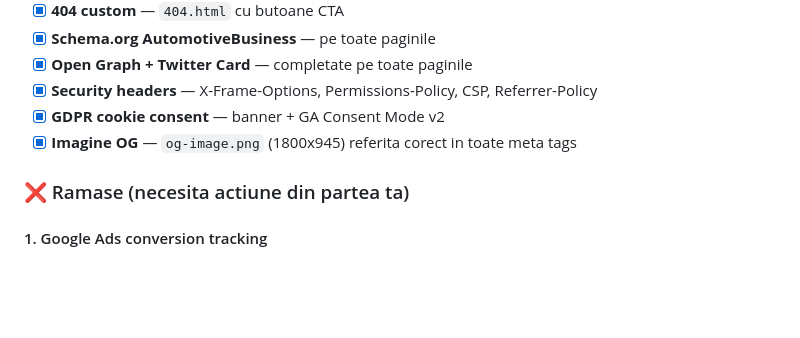
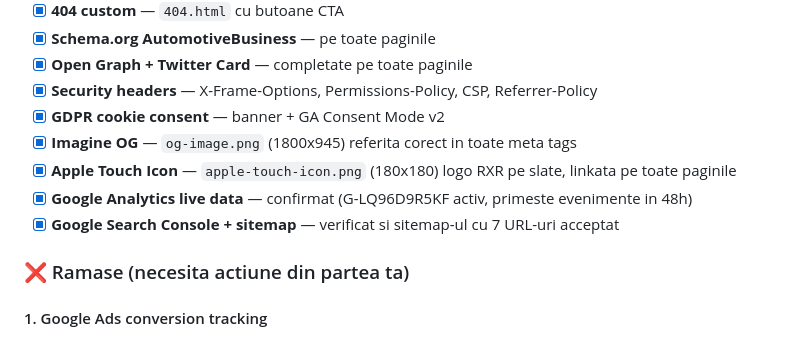
Before and after one commit to raresroca05/rxr-performance, a Markdown page: README.md, the part around the change. Drawn GitHub-style; blank space fills up the shorter version.

Commit message:
docs: mark Apple icon, GA verification, GSC sitemap as done in TODO
Co-Authored-By: Claude Opus 4.7 (1M context) <noreply@anthropic.com>

```diff
--- a/README.md
+++ b/README.md
@@ -199,6 +199,9 @@ Site static pe **GitHub Pages**, branch `main`:
 - [x] **Security headers** — X-Frame-Options, Permissions-Policy, CSP, Referrer-Policy
 - [x] **GDPR cookie consent** — banner + GA Consent Mode v2
 - [x] **Imagine OG** — `og-image.png` (1800x945) referita corect in toate meta tags
+- [x] **Apple Touch Icon** — `apple-touch-icon.png` (180x180) logo RXR pe slate, linkata pe toate paginile
+- [x] **Google Analytics live data** — confirmat (G-LQ96D9R5KF activ, primeste evenimente in 48h)
+- [x] **Google Search Console + sitemap** — verificat si sitemap-ul cu 7 URL-uri acceptat
 
 ### ❌ Ramase (necesita actiune din partea ta)
 
```
